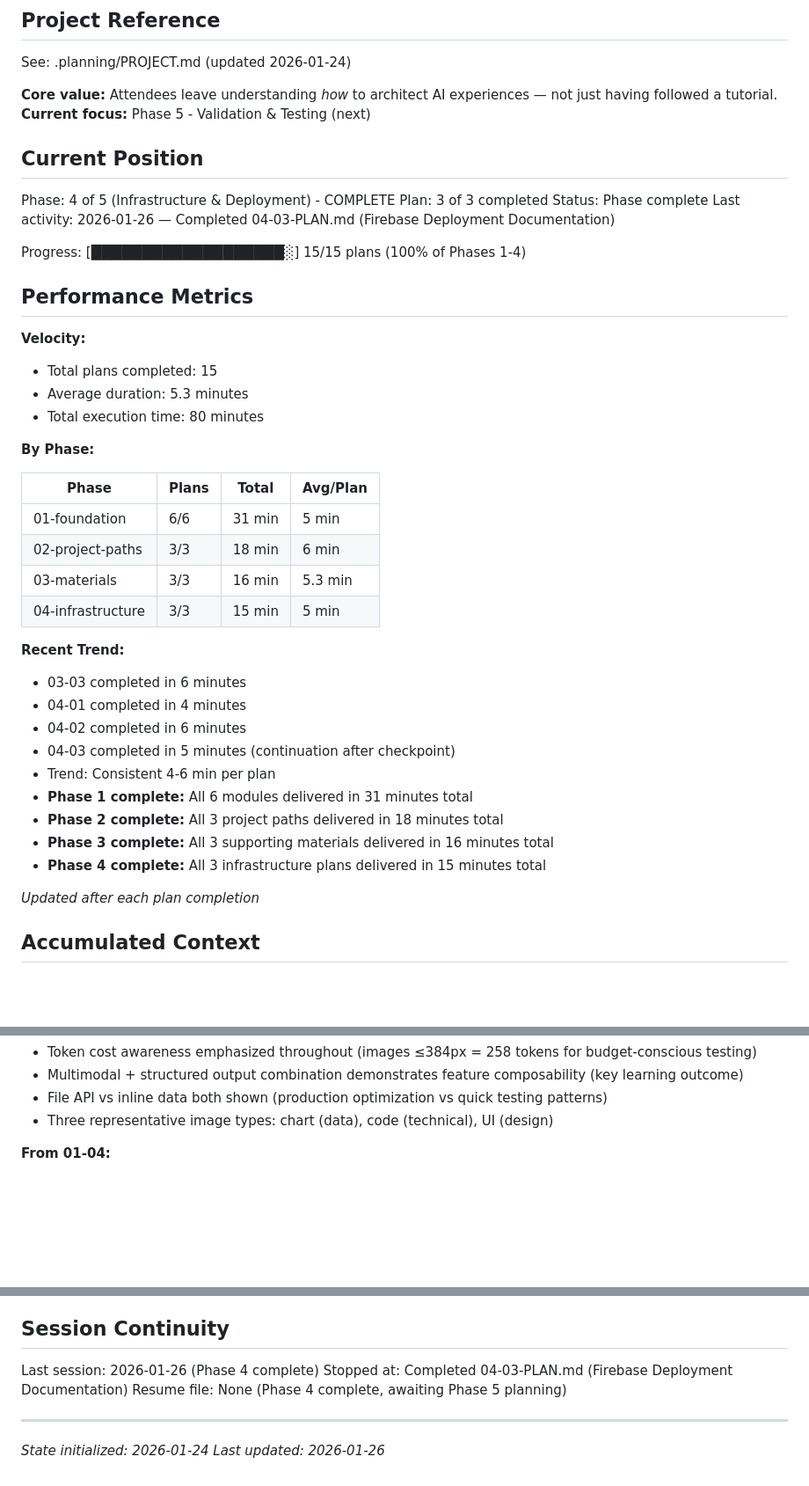
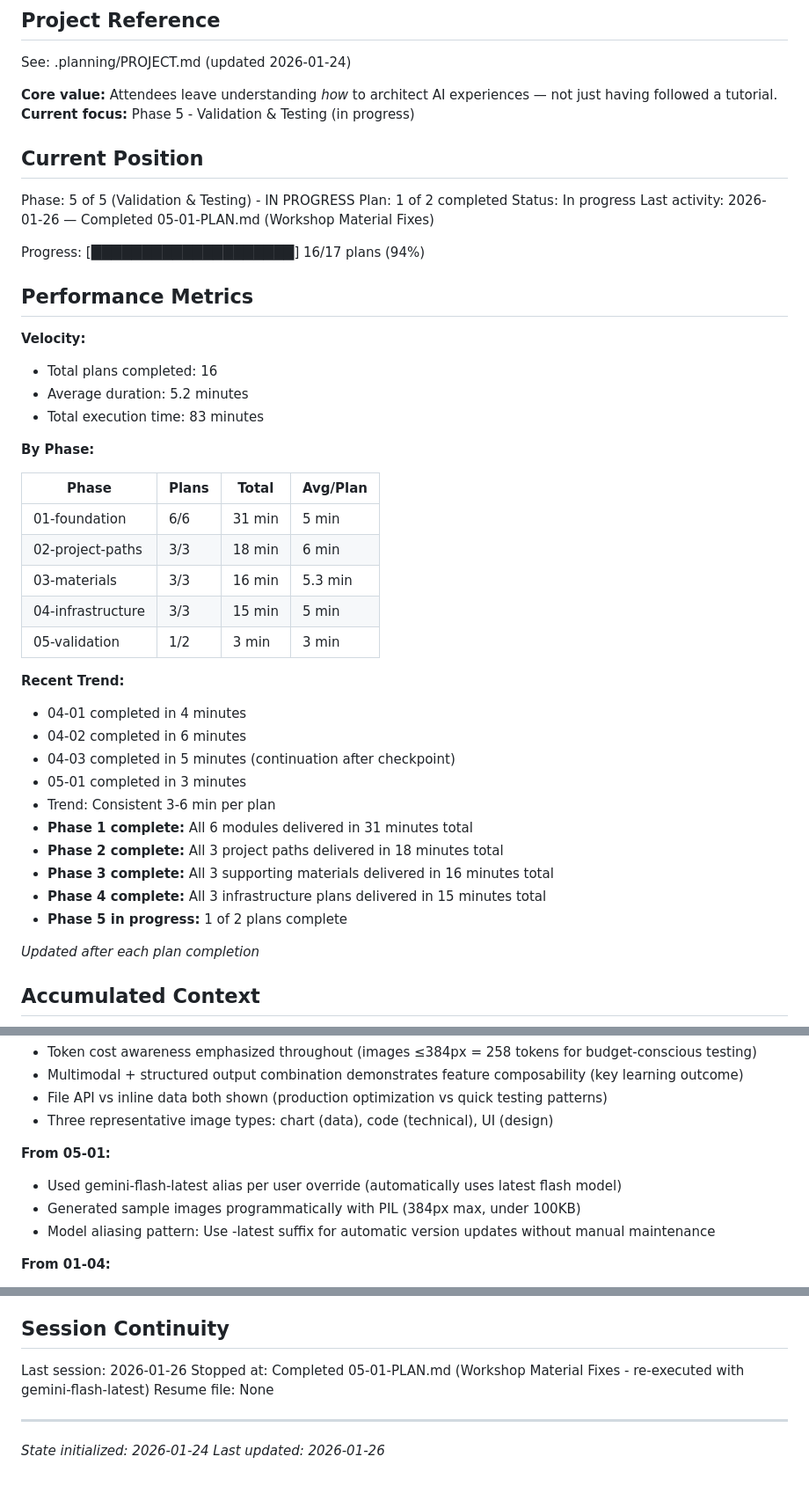
Before and after one commit to AhsanAyaz/catsot, a Markdown page: .planning/STATE.md, 3 parts joined by grey strips. Shown at 88% size. Rendered like a GitHub page; blank space fills up the shorter version.

Commit message:
docs(05-01): complete Workshop Material Fixes plan (re-execution)
Tasks completed: 2/2
- Task 1: Updated model names to gemini-flash-latest (user override)
- Task 2: Verified sample images exist and meet requirements

SUMMARY: .planning/phases/05-validation/05-01-SUMMARY.md

Co-Authored-By: Claude Opus 4.5 <noreply@anthropic.com>

```diff
--- a/.planning/STATE.md
+++ b/.planning/STATE.md
@@ -5,23 +5,23 @@
 See: .planning/PROJECT.md (updated 2026-01-24)
 
 **Core value:** Attendees leave understanding *how* to architect AI experiences — not just having followed a tutorial.
-**Current focus:** Phase 5 - Validation & Testing (next)
+**Current focus:** Phase 5 - Validation & Testing (in progress)
 
 ## Current Position
 
-Phase: 4 of 5 (Infrastructure & Deployment) - COMPLETE
-Plan: 3 of 3 completed
-Status: Phase complete
-Last activity: 2026-01-26 — Completed 04-03-PLAN.md (Firebase Deployment Documentation)
+Phase: 5 of 5 (Validation & Testing) - IN PROGRESS
+Plan: 1 of 2 completed
+Status: In progress
+Last activity: 2026-01-26 — Completed 05-01-PLAN.md (Workshop Material Fixes)
 
-Progress: [███████████████████░] 15/15 plans (100% of Phases 1-4)
+Progress: [████████████████████] 16/17 plans (94%)
 
 ## Performance Metrics
 
 **Velocity:**
-- Total plans completed: 15
-- Average duration: 5.3 minutes
-- Total execution time: 80 minutes
+- Total plans completed: 16
+- Average duration: 5.2 minutes
+- Total execution time: 83 minutes
 
 **By Phase:**
 
@@ -31,17 +31,19 @@ Progress: [███████████████████░] 15/15 p
 | 02-project-paths | 3/3 | 18 min | 6 min |
 | 03-materials | 3/3 | 16 min | 5.3 min |
 | 04-infrastructure | 3/3 | 15 min | 5 min |
+| 05-validation | 1/2 | 3 min | 3 min |
 
 **Recent Trend:**
-- 03-03 completed in 6 minutes
 - 04-01 completed in 4 minutes
 - 04-02 completed in 6 minutes
 - 04-03 completed in 5 minutes (continuation after checkpoint)
-- Trend: Consistent 4-6 min per plan
+- 05-01 completed in 3 minutes
+- Trend: Consistent 3-6 min per plan
 - **Phase 1 complete:** All 6 modules delivered in 31 minutes total
 - **Phase 2 complete:** All 3 project paths delivered in 18 minutes total
 - **Phase 3 complete:** All 3 supporting materials delivered in 16 minutes total
 - **Phase 4 complete:** All 3 infrastructure plans delivered in 15 minutes total
+- **Phase 5 in progress:** 1 of 2 plans complete
 
 *Updated after each plan completion*
 
@@ -75,6 +77,11 @@ Recent decisions affecting current work:
 - Multimodal + structured output combination demonstrates feature composability (key learning outcome)
 - File API vs inline data both shown (production optimization vs quick testing patterns)
 - Three representative image types: chart (data), code (technical), UI (design)
+
+**From 05-01:**
+- Used gemini-flash-latest alias per user override (automatically uses latest flash model)
+- Generated sample images programmatically with PIL (384px max, under 100KB)
+- Model aliasing pattern: Use -latest suffix for automatic version updates without manual maintenance
 
 **From 01-04:**
 - 5-version progression pattern (unstructured → system instructions → XML tags → few-shot → +structured output)
@@ -283,9 +290,9 @@ None yet.
 
 ## Session Continuity
 
-Last session: 2026-01-26 (Phase 4 complete)
-Stopped at: Completed 04-03-PLAN.md (Firebase Deployment Documentation)
-Resume file: None (Phase 4 complete, awaiting Phase 5 planning)
+Last session: 2026-01-26
+Stopped at: Completed 05-01-PLAN.md (Workshop Material Fixes - re-executed with gemini-flash-latest)
+Resume file: None
 
 ---
 *State initialized: 2026-01-24*
```
Also changed, not shown: other parts of .planning/STATE.md (+3 -3 lines), 1 other file.
